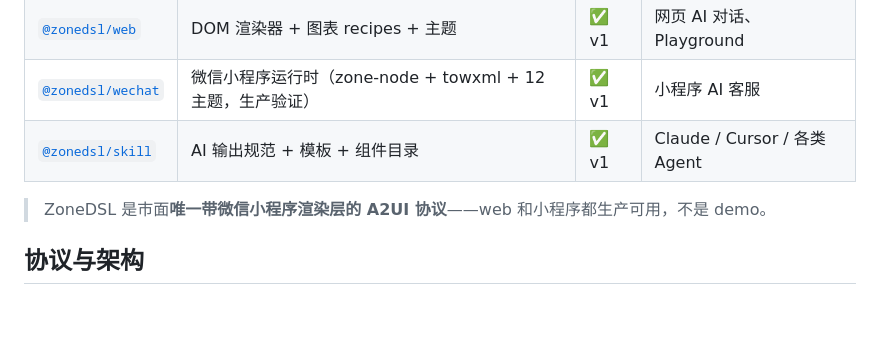
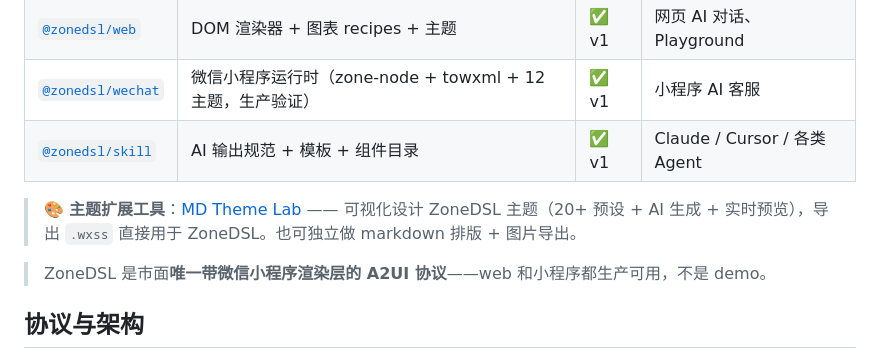
Before and after one commit to huajuan-labs/zonedsl, a Markdown page: README.md, the part around the change. GitHub-like rendering; blank space fills up the shorter version.

Commit message:
docs(zonedsl): README 加 md-theme-lab 主题扩展工具引用
中英 README Packages 表后加 MD Theme Lab 引用:
- 可视化设计 ZoneDSL 主题 + 导出 .wxss
- 也可独立做 markdown 排版 + 图片导出

Co-Authored-By: Claude <noreply@anthropic.com>

```diff
--- a/README.md
+++ b/README.md
@@ -100,6 +100,8 @@ npm install github:huajuan-labs/zonedsl#main
 | [`@zonedsl/wechat`](./packages/wechat) | 微信小程序运行时（zone-node + towxml + 12 主题，生产验证） | ✅ v1 | 小程序 AI 客服 |
 | [`@zonedsl/skill`](./packages/skill) | AI 输出规范 + 模板 + 组件目录 | ✅ v1 | Claude / Cursor / 各类 Agent |
 
+> 🎨 **主题扩展工具**：[MD Theme Lab](https://github.com/huajuan-labs/md-theme-lab) —— 可视化设计 ZoneDSL 主题（20+ 预设 + AI 生成 + 实时预览），导出 `.wxss` 直接用于 ZoneDSL。也可独立做 markdown 排版 + 图片导出。
+
 > ZoneDSL 是市面**唯一带微信小程序渲染层的 A2UI 协议**——web 和小程序都生产可用，不是 demo。
 
 ## 协议与架构
```
Also changed, not shown: README.en.md (+2 -0 lines).
